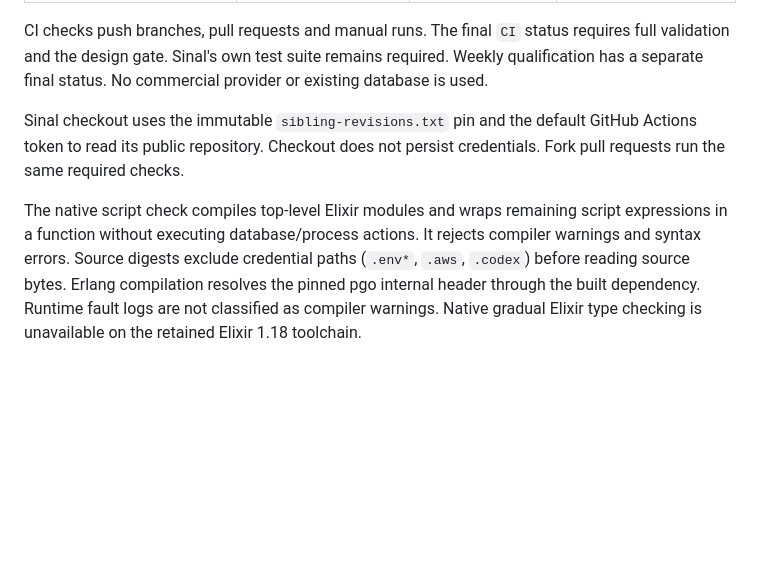
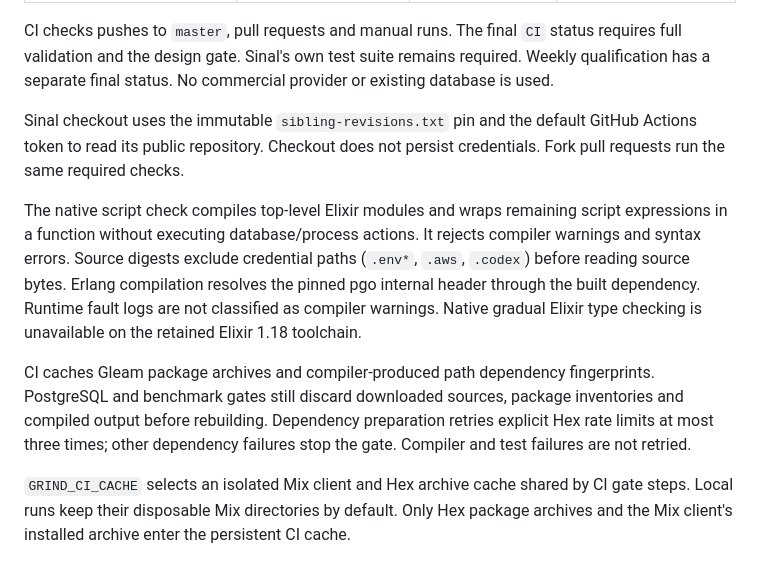
Before and after one commit to gleam-dream/grind, a Markdown page: docs/evidence/qualification.md, the part around the change. GitHub-like rendering; blank space fills up the shorter version.

Commit message:
docs: describe CI triggers and isolated dependency caches

```diff
--- a/docs/evidence/qualification.md
+++ b/docs/evidence/qualification.md
@@ -50,7 +50,7 @@ the default is an ignored `.ci-results/<run>` directory.
 | Renewal and load audit contracts (bench/README.md, Comparability and validity)                               | `scripts/ci.sh matrix`                                                                                             | Weekly/manual / bounded mechanism       | Warm-up plus three repeats, CSV/raw/drain evidence and provenance; T3 remains a reviewed performance observation  |
 | Two-hour mixed-fault requirement (this document, Qualification commands)                                     | `scripts/ci.sh soak`                                                                                               | Weekly/manual / bounded mechanism       | Complete short suite, resource assertions, all nine fault types twice, elapsed soak and source/runtime provenance |
 
-CI checks push branches, pull requests and manual runs. The final `CI` status
+CI checks pushes to `master`, pull requests and manual runs. The final `CI` status
 requires full validation and the design gate. Sinal's own test suite remains
 required. Weekly qualification has a separate final status. No commercial
 provider or existing database is used.
@@ -66,3 +66,14 @@ It rejects compiler warnings and syntax errors. Source digests exclude credentia
 pinned pgo internal header through the built dependency. Runtime fault logs are
 not classified as compiler warnings. Native gradual Elixir type checking is
 unavailable on the retained Elixir 1.18 toolchain.
+
+CI caches Gleam package archives and compiler-produced path dependency
+fingerprints. PostgreSQL and benchmark gates still discard downloaded sources,
+package inventories and compiled output before rebuilding. Dependency preparation
+retries explicit Hex rate limits at most three times; other dependency failures
+stop the gate. Compiler and test failures are not retried.
+
+`GRIND_CI_CACHE` selects an isolated Mix client and Hex archive cache shared by
+CI gate steps. Local runs keep their disposable Mix directories by default.
+Only Hex package archives and the Mix client's installed archive enter the
+persistent CI cache.
```
